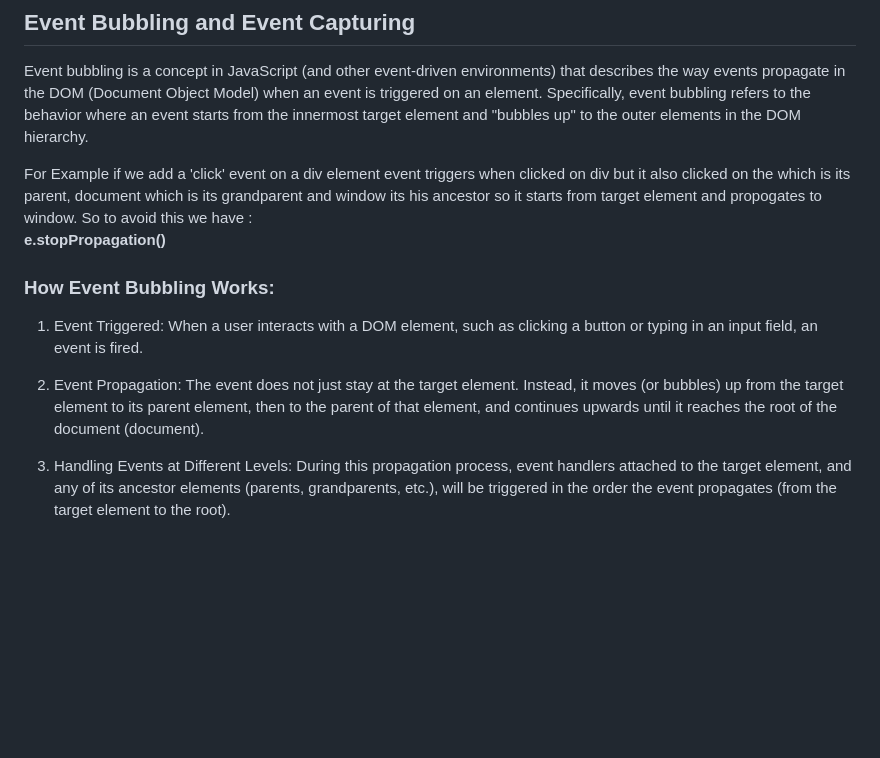
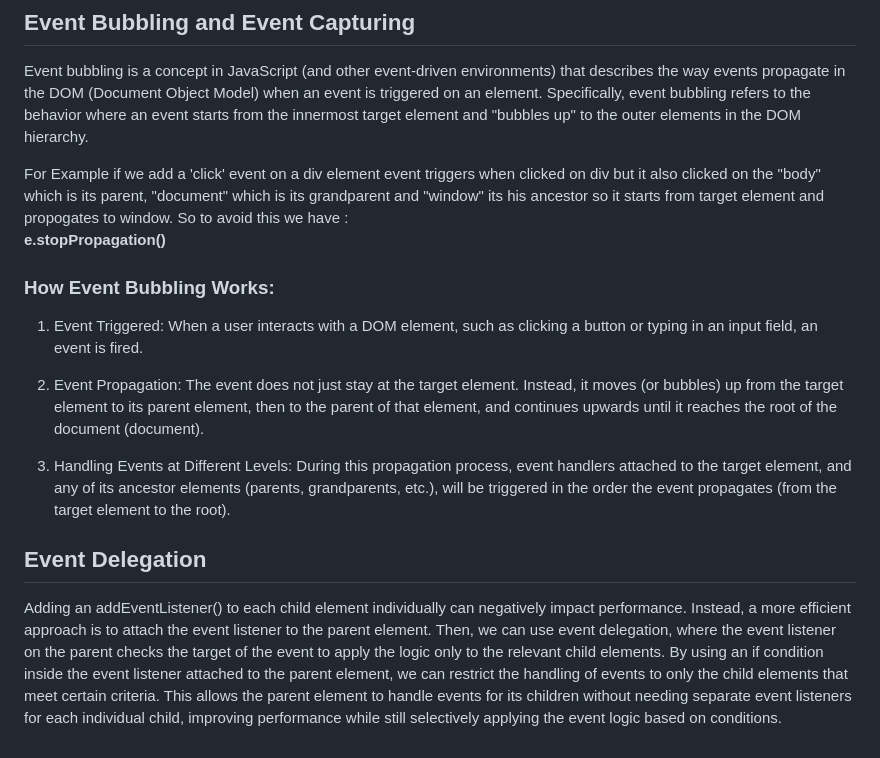
Before and after one commit to Abhilash086/javascript_beginner_to_advance, a Markdown page: README.md, the part around the change. GitHub-like rendering; blank space fills up the shorter version.

```diff
--- a/README.md
+++ b/README.md
@@ -231,7 +231,7 @@ fruits.forEach((item)=>{
 
 Event bubbling is a concept in JavaScript (and other event-driven environments) that describes the way events propagate in the DOM (Document Object Model) when an event is triggered on an element. Specifically, event bubbling refers to the behavior where an event starts from the innermost target element and "bubbles up" to the outer elements in the DOM hierarchy.
 
-For Example if we add a 'click' event on a div element  event triggers when clicked on div but it also clicked on the <body> which is its parent, document which is its grandparent and window its his ancestor so it starts from target element and propogates to window. So to avoid this we have :
+For Example if we add a 'click' event on a div element  event triggers when clicked on div but it also clicked on the "body" which is its parent, "document" which is its grandparent and "window" its his ancestor so it starts from target element and propogates to window. So to avoid this we have :
 **e.stopPropagation()**
 
 ### How Event Bubbling Works:
@@ -240,3 +240,7 @@ For Example if we add a 'click' event on a div element  event triggers when clic
 2. Event Propagation: The event does not just stay at the target element. Instead, it moves (or bubbles) up from the target element to its parent element, then to the parent of that element, and continues upwards until it reaches the root of the document (document).
 
 3. Handling Events at Different Levels: During this propagation process, event handlers attached to the target element, and any of its ancestor elements (parents, grandparents, etc.), will be triggered in the order the event propagates (from the target element to the root).
+
+## Event Delegation
+
+Adding an addEventListener() to each child element individually can negatively impact performance. Instead, a more efficient approach is to attach the event listener to the parent element. Then, we can use event delegation, where the event listener on the parent checks the target of the event to apply the logic only to the relevant child elements. By using an if condition inside the event listener attached to the parent element, we can restrict the handling of events to only the child elements that meet certain criteria. This allows the parent element to handle events for its children without needing separate event listeners for each individual child, improving performance while still selectively applying the event logic based on conditions.
```
